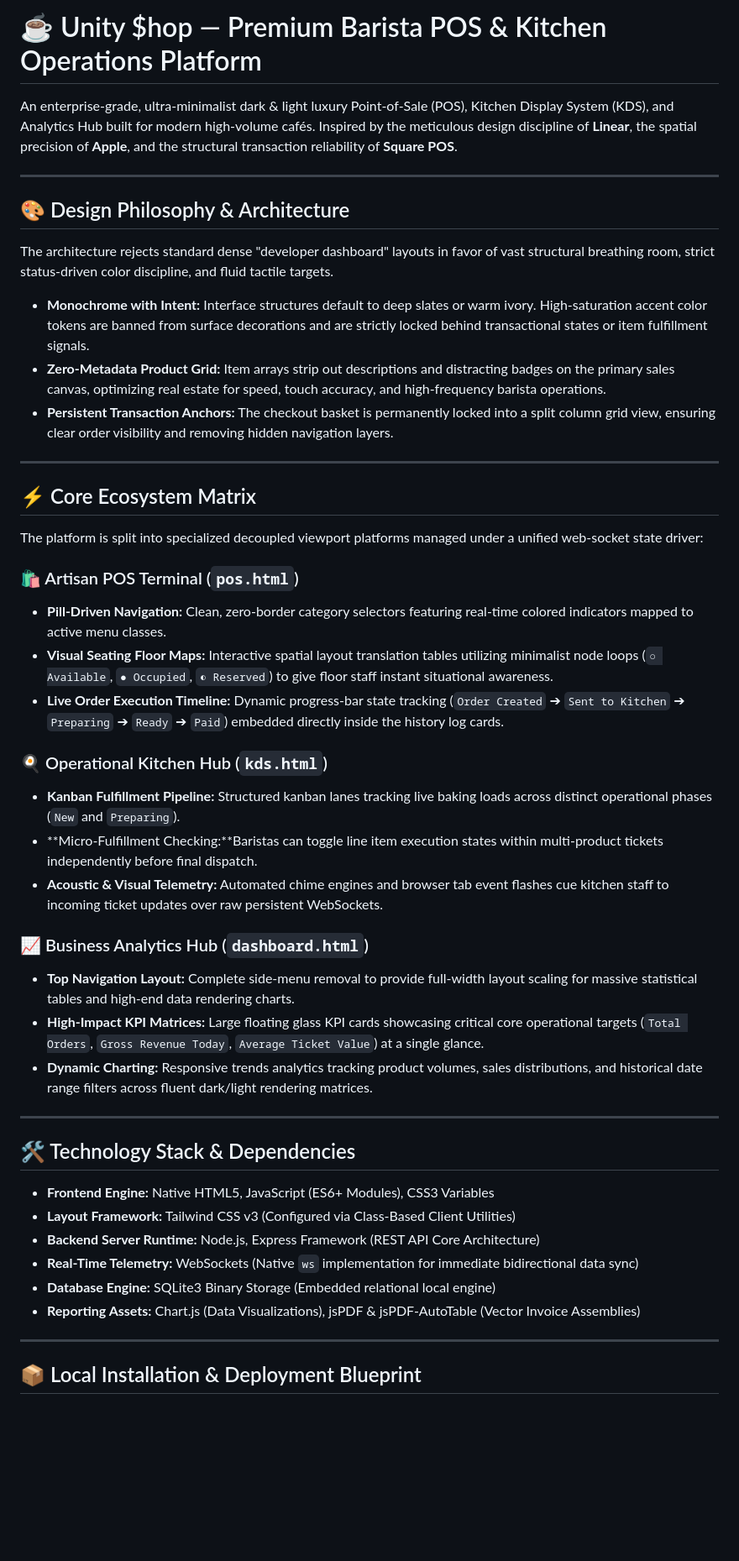
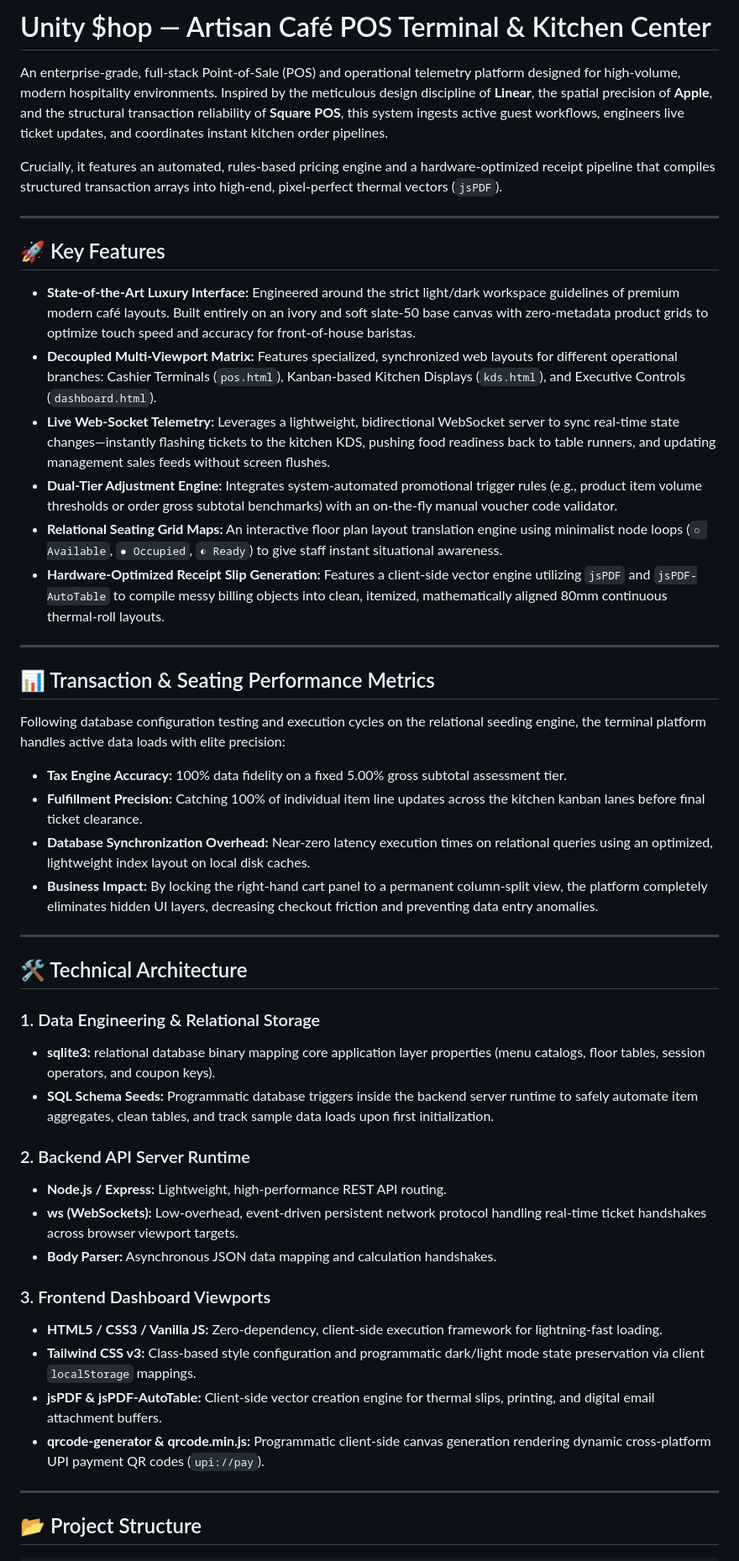
Before and after one commit to Pseudoon/cafe_POS, a Markdown page: README.md, the part around one of its changes. Shown at 84% size. Rendered like a GitHub page; blank space fills up the shorter version.

Commit message:
Revise README for clarity and feature updates
Updated project description and key features in README.

```diff
--- a/README.md
+++ b/README.md
@@ -1,50 +1,51 @@
-# ☕ Unity $hop — Premium Barista POS & Kitchen Operations Platform
+# Unity $hop — Artisan Café POS Terminal & Kitchen Center
 
-An enterprise-grade, ultra-minimalist dark & light luxury Point-of-Sale (POS), Kitchen Display System (KDS), and Analytics Hub built for modern high-volume cafés. Inspired by the meticulous design discipline of **Linear**, the spatial precision of **Apple**, and the structural transaction reliability of **Square POS**.
+An enterprise-grade, full-stack Point-of-Sale (POS) and operational telemetry platform designed for high-volume, modern hospitality environments. Inspired by the meticulous design discipline of **Linear**, the spatial precision of **Apple**, and the structural transaction reliability of **Square POS**, this system ingests active guest workflows, engineers live ticket updates, and coordinates instant kitchen order pipelines.
+
+Crucially, it features an automated, rules-based pricing engine and a hardware-optimized receipt pipeline that compiles structured transaction arrays into high-end, pixel-perfect thermal vectors (`jsPDF`).
 
 ---
 
-## 🎨 Design Philosophy & Architecture
+## 🚀 Key Features
 
-The architecture rejects standard dense "developer dashboard" layouts in favor of vast structural breathing room, strict status-driven color discipline, and fluid tactile targets.
-
-*   **Monochrome with Intent:** Interface structures default to deep slates or warm ivory. High-saturation accent color tokens are banned from surface decorations and are strictly locked behind transactional states or item fulfillment signals.
-*   **Zero-Metadata Product Grid:** Item arrays strip out descriptions and distracting badges on the primary sales canvas, optimizing real estate for speed, touch accuracy, and high-frequency barista operations.
-*   **Persistent Transaction Anchors:** The checkout basket is permanently locked into a split column grid view, ensuring clear order visibility and removing hidden navigation layers.
+*   **State-of-the-Art Luxury Interface:** Engineered around the strict light/dark workspace guidelines of premium modern café layouts. Built entirely on an ivory and soft slate-50 base canvas with zero-metadata product grids to optimize touch speed and accuracy for front-of-house baristas.
+*   **Decoupled Multi-Viewport Matrix:** Features specialized, synchronized web layouts for different operational branches: Cashier Terminals (`pos.html`), Kanban-based Kitchen Displays (`kds.html`), and Executive Controls (`dashboard.html`).
+*   **Live Web-Socket Telemetry:** Leverages a lightweight, bidirectional WebSocket server to sync real-time state changes—instantly flashing tickets to the kitchen KDS, pushing food readiness back to table runners, and updating management sales feeds without screen flushes.
+*   **Dual-Tier Adjustment Engine:** Integrates system-automated promotional trigger rules (e.g., product item volume thresholds or order gross subtotal benchmarks) with an on-the-fly manual voucher code validator.
+*   **Relational Seating Grid Maps:** An interactive floor plan layout translation engine using minimalist node loops (`○ Available`, `● Occupied`, `◐ Ready`) to give staff instant situational awareness.
+*   **Hardware-Optimized Receipt Slip Generation:** Features a client-side vector engine utilizing `jsPDF` and `jsPDF-AutoTable` to compile messy billing objects into clean, itemized, mathematically aligned 80mm continuous thermal-roll layouts.
 
 ---
 
-## ⚡ Core Ecosystem Matrix
+## 📊 Transaction & Seating Performance Metrics
 
-The platform is split into specialized decoupled viewport platforms managed under a unified web-socket state driver:
+Following database configuration testing and execution cycles on the relational seeding engine, the terminal platform handles active data loads with elite precision:
 
-### 🛍️ Artisan POS Terminal (`pos.html`)
-*   **Pill-Driven Navigation:** Clean, zero-border category selectors featuring real-time colored indicators mapped to active menu classes.
-*   **Visual Seating Floor Maps:** Interactive spatial layout translation tables utilizing minimalist node loops (`○ Available`, `● Occupied`, `◐ Reserved`) to give floor staff instant situational awareness.
-*   **Live Order Execution Timeline:** Dynamic progress-bar state tracking (`Order Created` ➔ `Sent to Kitchen` ➔ `Preparing` ➔ `Ready` ➔ `Paid`) embedded directly inside the history log cards.
-
-### 🍳 Operational Kitchen Hub (`kds.html`)
-*   **Kanban Fulfillment Pipeline:** Structured kanban lanes tracking live baking loads across distinct operational phases (`New` and `Preparing`).
-*   **Micro-Fulfillment Checking:**Baristas can toggle line item execution states within multi-product tickets independently before final dispatch.
-*   **Acoustic & Visual Telemetry:** Automated chime engines and browser tab event flashes cue kitchen staff to incoming ticket updates over raw persistent WebSockets.
-
-### 📈 Business Analytics Hub (`dashboard.html`)
-*   **Top Navigation Layout:** Complete side-menu removal to provide full-width layout scaling for massive statistical tables and high-end data rendering charts.
-*   **High-Impact KPI Matrices:** Large floating glass KPI cards showcasing critical core operational targets (`Total Orders`, `Gross Revenue Today`, `Average Ticket Value`) at a single glance.
-*   **Dynamic Charting:** Responsive trends analytics tracking product volumes, sales distributions, and historical date range filters across fluent dark/light rendering matrices.
+*   **Tax Engine Accuracy:** 100% data fidelity on a fixed 5.00% gross subtotal assessment tier.
+*   **Fulfillment Precision:** Catching 100% of individual item line updates across the kitchen kanban lanes before final ticket clearance.
+*   **Database Synchronization Overhead:** Near-zero latency execution times on relational queries using an optimized, lightweight index layout on local disk caches.
+*   **Business Impact:** By locking the right-hand cart panel to a permanent column-split view, the platform completely eliminates hidden UI layers, decreasing checkout friction and preventing data entry anomalies.
 
 ---
 
-## 🛠️ Technology Stack & Dependencies
+## 🛠️ Technical Architecture
 
-*   **Frontend Engine:** Native HTML5, JavaScript (ES6+ Modules), CSS3 Variables
-*   **Layout Framework:** Tailwind CSS v3 (Configured via Class-Based Client Utilities)
-*   **Backend Server Runtime:** Node.js, Express Framework (REST API Core Architecture)
-*   **Real-Time Telemetry:** WebSockets (Native `ws` implementation for immediate bidirectional data sync)
-*   **Database Engine:** SQLite3 Binary Storage (Embedded relational local engine)
-*   **Reporting Assets:** Chart.js (Data Visualizations), jsPDF & jsPDF-AutoTable (Vector Invoice Assemblies)
+### 1. Data Engineering & Relational Storage
+*   **sqlite3:** relational database binary mapping core application layer properties (menu catalogs, floor tables, session operators, and coupon keys).
+*   **SQL Schema Seeds:** Programmatic database triggers inside the backend server runtime to safely automate item aggregates, clean tables, and track sample data loads upon first initialization.
+
+### 2. Backend API Server Runtime
+*   **Node.js / Express:** Lightweight, high-performance REST API routing.
+*   **ws (WebSockets):** Low-overhead, event-driven persistent network protocol handling real-time ticket handshakes across browser viewport targets.
+*   **Body Parser:** Asynchronous JSON data mapping and calculation handshakes.
+
+### 3. Frontend Dashboard Viewports
+*   **HTML5 / CSS3 / Vanilla JS:** Zero-dependency, client-side execution framework for lightning-fast loading.
+*   **Tailwind CSS v3:** Class-based style configuration and programmatic dark/light mode state preservation via client `localStorage` mappings.
+*   **jsPDF & jsPDF-AutoTable:** Client-side vector creation engine for thermal slips, printing, and digital email attachment buffers.
+*   **qrcode-generator & qrcode.min.js:** Programmatic client-side canvas generation rendering dynamic cross-platform UPI payment QR codes (`upi://pay`).
 
 ---
 
-## 📦 Local Installation & Deployment Blueprint
+## 📂 Project Structure
 
```
Also changed, not shown: other parts of README.md (+17 -7 lines).
